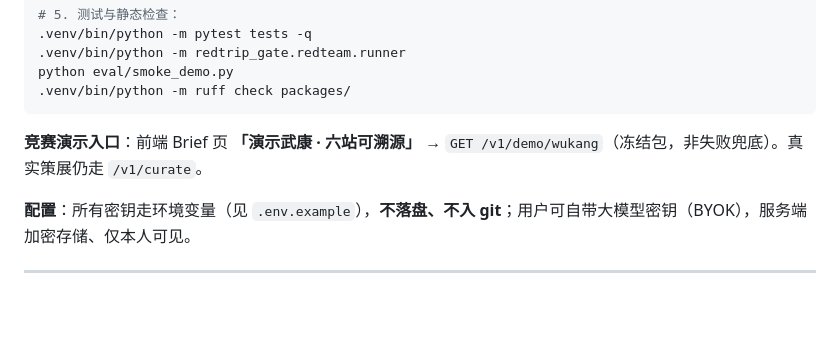
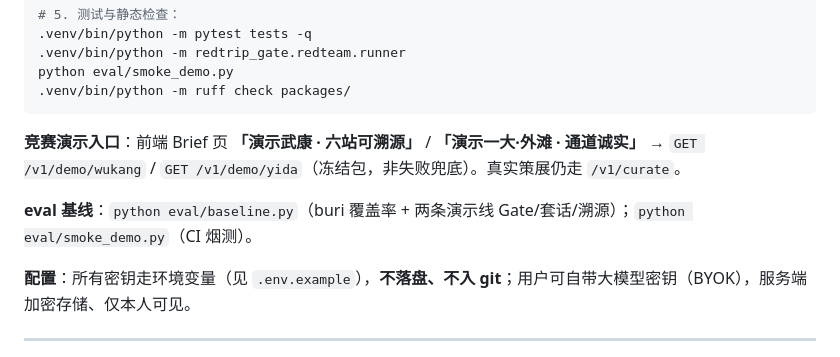
Before and after one commit to MiLab-Bit/RedTrip, a Markdown page: README.md, the part around the change. Rendered like a GitHub page; blank space fills up the shorter version.

Commit message:
docs: README 补充第二大演示线与 eval 基线
Co-authored-by: abovetigers <abovetigers@gmail.com>

````diff
--- a/README.md
+++ b/README.md
@@ -146,7 +146,9 @@ python eval/smoke_demo.py
 .venv/bin/python -m ruff check packages/
 ```
 
-**竞赛演示入口**：前端 Brief 页 **「演示武康 · 六站可溯源」** → `GET /v1/demo/wukang`（冻结包，非失败兜底）。真实策展仍走 `/v1/curate`。
+**竞赛演示入口**：前端 Brief 页 **「演示武康 · 六站可溯源」** / **「演示一大·外滩 · 通道诚实」** → `GET /v1/demo/wukang` / `GET /v1/demo/yida`（冻结包，非失败兜底）。真实策展仍走 `/v1/curate`。
+
+**eval 基线**：`python eval/baseline.py`（buri 覆盖率 + 两条演示线 Gate/套话/溯源）；`python eval/smoke_demo.py`（CI 烟测）。
 
 **配置**：所有密钥走环境变量（见 `.env.example`），**不落盘、不入 git**；用户可自带大模型密钥（BYOK），服务端加密存储、仅本人可见。
 
````
